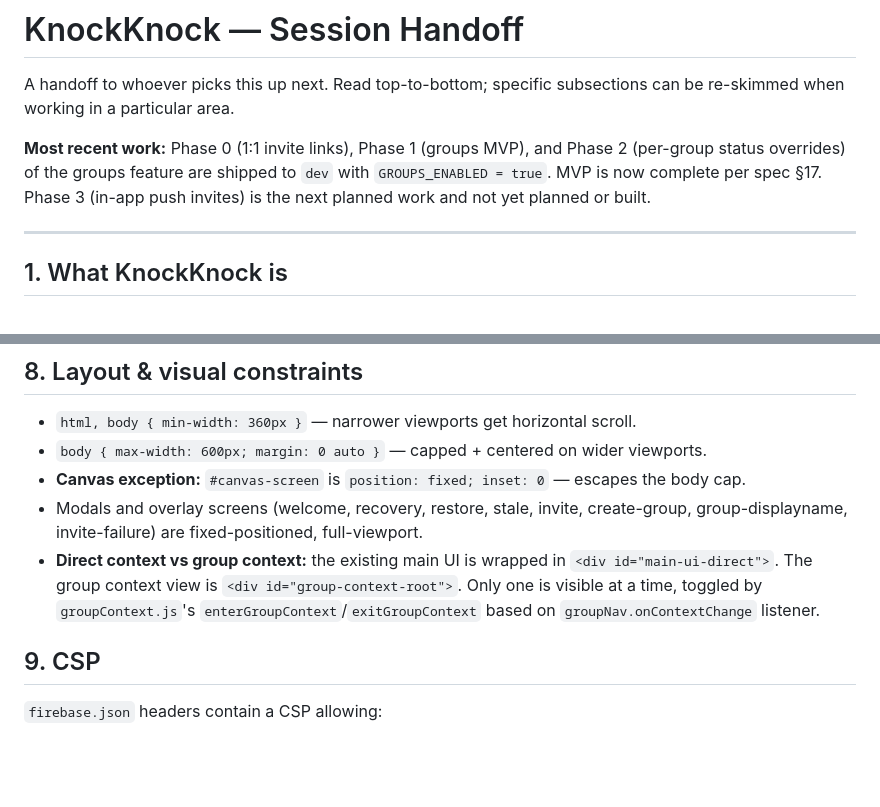
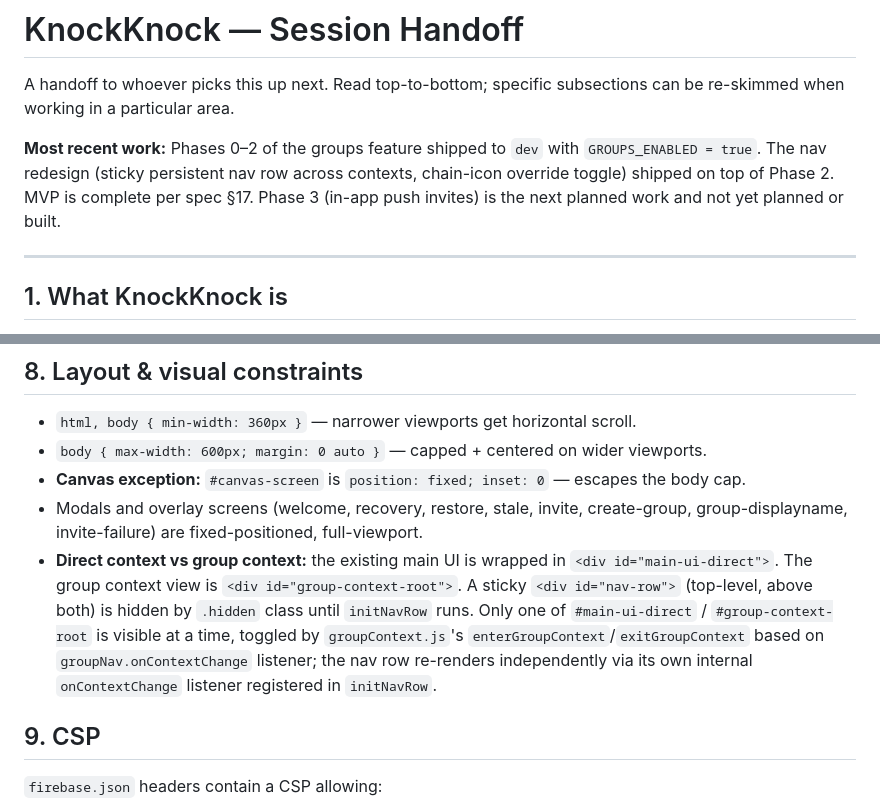
Before and after one commit to tenorune/on, a Markdown page: docs/HANDOFF.md, 2 parts joined by grey strips. Rendered like a GitHub page; blank space fills up the shorter version.

```diff
--- a/docs/HANDOFF.md
+++ b/docs/HANDOFF.md
@@ -2,7 +2,7 @@
 
 A handoff to whoever picks this up next. Read top-to-bottom; specific subsections can be re-skimmed when working in a particular area.
 
-**Most recent work:** Phase 0 (1:1 invite links), Phase 1 (groups MVP), and Phase 2 (per-group status overrides) of the groups feature are shipped to `dev` with `GROUPS_ENABLED = true`. MVP is now complete per spec §17. Phase 3 (in-app push invites) is the next planned work and not yet planned or built.
+**Most recent work:** Phases 0–2 of the groups feature shipped to `dev` with `GROUPS_ENABLED = true`. The nav redesign (sticky persistent nav row across contexts, chain-icon override toggle) shipped on top of Phase 2. MVP is complete per spec §17. Phase 3 (in-app push invites) is the next planned work and not yet planned or built.
 
 ---
 
@@ -171,7 +171,7 @@ Key design decisions worth remembering:
 - `body { max-width: 600px; margin: 0 auto }` — capped + centered on wider viewports.
 - **Canvas exception:** `#canvas-screen` is `position: fixed; inset: 0` — escapes the body cap.
 - Modals and overlay screens (welcome, recovery, restore, stale, invite, create-group, group-displayname, invite-failure) are fixed-positioned, full-viewport.
-- **Direct context vs group context:** the existing main UI is wrapped in `<div id="main-ui-direct">`. The group context view is `<div id="group-context-root">`. Only one is visible at a time, toggled by `groupContext.js`'s `enterGroupContext`/`exitGroupContext` based on `groupNav.onContextChange` listener.
+- **Direct context vs group context:** the existing main UI is wrapped in `<div id="main-ui-direct">`. The group context view is `<div id="group-context-root">`. A sticky `<div id="nav-row">` (top-level, above both) is hidden by `.hidden` class until `initNavRow` runs. Only one of `#main-ui-direct` / `#group-context-root` is visible at a time, toggled by `groupContext.js`'s `enterGroupContext`/`exitGroupContext` based on `groupNav.onContextChange` listener; the nav row re-renders independently via its own internal `onContextChange` listener registered in `initNavRow`.
 
 ## 9. CSP
 
```
Also changed, not shown: other parts of docs/HANDOFF.md (+13 -3 lines).
